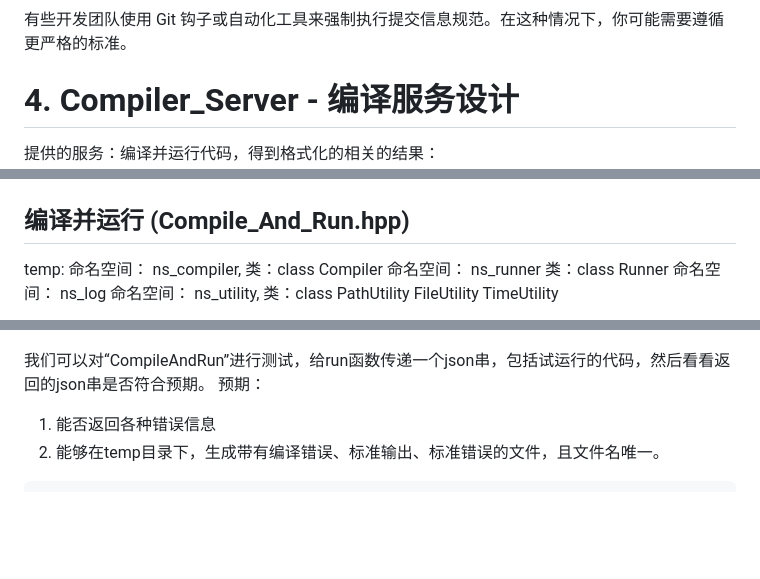
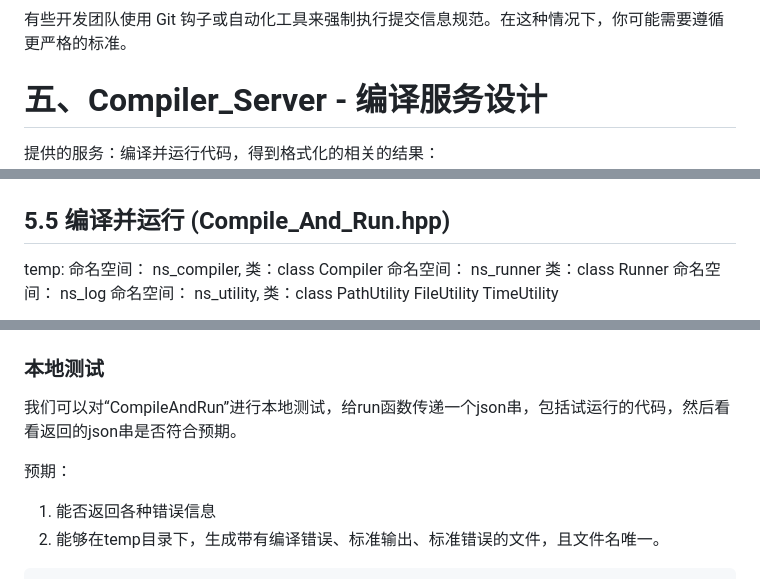
Before and after one commit to NQ-lovecpp/Load-balancing-online-judging-system, a Markdown page: ReadMe.md, 3 parts joined by grey strips. Rendered like a GitHub page; blank space fills up the shorter version.

```diff
--- a/ReadMe.md
+++ b/ReadMe.md
@@ -146,7 +146,7 @@ Updated instructions for setting up the development environment.
 有些开发团队使用 Git 钩子或自动化工具来强制执行提交信息规范。在这种情况下，你可能需要遵循更严格的标准。
 
 
-# 4. Compiler_Server - 编译服务设计
+# 五、Compiler_Server - 编译服务设计
 提供的服务：编译并运行代码，得到格式化的相关的结果：
 ![编译服务](/ReadMePics/编译服务.png)
 
@@ -232,7 +232,7 @@ struct rlimit {
 
 
 
-## 编译并运行 (Compile_And_Run.hpp)
+## 5.5 编译并运行 (Compile_And_Run.hpp)
 
 temp:
 命名空间： ns_compiler,  类：class Compiler
@@ -243,7 +243,10 @@ temp:
 >[!Tip] 我们项目目前的结构：
 >![](./ReadMePics/文件结构简图.png)
 
-我们可以对“CompileAndRun”进行测试，给run函数传递一个json串，包括试运行的代码，然后看看返回的json串是否符合预期。
+
+### 本地测试
+我们可以对“CompileAndRun”进行本地测试，给run函数传递一个json串，包括试运行的代码，然后看看返回的json串是否符合预期。
+
 预期：
 1. 能否返回各种错误信息
 2. 能够在temp目录下，生成带有编译错误、标准输出、标准错误的文件，且文件名唯一。
```
Also changed, not shown: other parts of ReadMe.md (+120 -7 lines), ReadMePics/postman_test.png (added), ReadMePics/serverecho_post.png (added), ReadMePics/testwwwroot.png (added).
